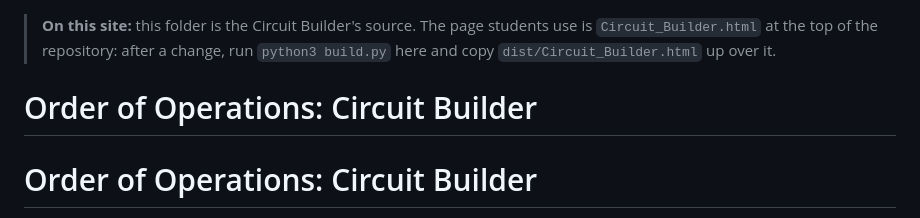
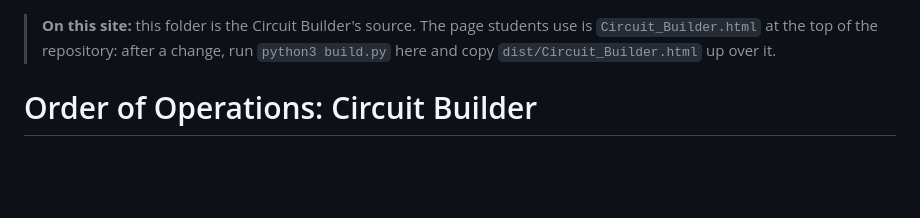
Before and after one commit to DallasBoswell-ICC/OrderOfOperations, a Markdown page: source/README.md, the part around the change. Drawn GitHub-style; blank space fills up the shorter version.

Commit message:
Tidy source README heading
Co-Authored-By: Claude Opus 5.5 <noreply@anthropic.com>
Claude-Session: https://claude.ai/code/session_018jC3pxsUFBMThoG4BqYPw6

```diff
--- a/source/README.md
+++ b/source/README.md
@@ -1,5 +1,4 @@
 > **On this site:** this folder is the Circuit Builder's source. The page students use is `Circuit_Builder.html` at the top of the repository: after a change, run `python3 build.py` here and copy `dist/Circuit_Builder.html` up over it.
-# Order of Operations: Circuit Builder
 
 # Order of Operations: Circuit Builder
 
```
